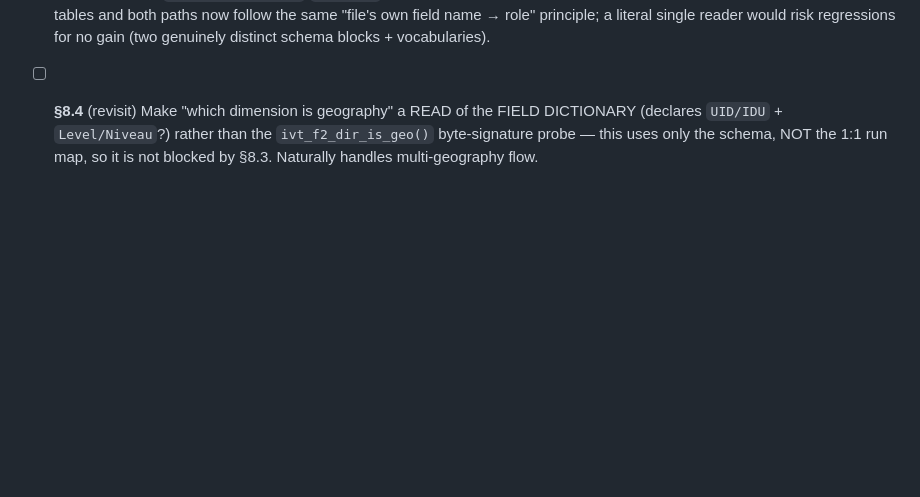
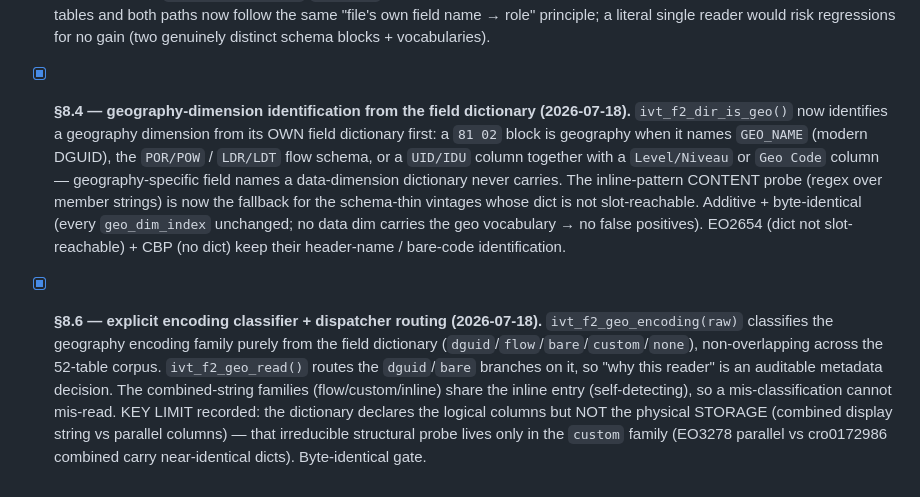
Before and after one commit to mountainMath/canivt, a Markdown page: inst/notes/refactor-plan.md, the part around the change. Drawn GitHub-style; blank space fills up the shorter version.

Commit message:
Document the encoding classifier + geo-dim identification (§8.4, §8.6)
Co-Authored-By: Claude Opus 4.8 <noreply@anthropic.com>
Claude-Session: https://claude.ai/code/session_01NSuADKQRx41hKb9z9jD8Wz

```diff
--- a/inst/notes/refactor-plan.md
+++ b/inst/notes/refactor-plan.md
@@ -585,7 +585,23 @@ materialize the sparse `_Description` column per-member from the `84 01` bitmap
   already rich + validated on the big tables and both paths now follow the same
   "file's own field name → role" principle; a literal single reader would risk
   regressions for no gain (two genuinely distinct schema blocks + vocabularies).
-- [ ] **§8.4** (revisit) Make "which dimension is geography" a READ of the FIELD
-  DICTIONARY (declares `UID/IDU` + `Level/Niveau`?) rather than the
-  `ivt_f2_dir_is_geo()` byte-signature probe — this uses only the schema, NOT the 1:1
-  run map, so it is not blocked by §8.3. Naturally handles multi-geography flow.
+- [x] **§8.4 — geography-dimension identification from the field dictionary
+  (2026-07-18).** `ivt_f2_dir_is_geo()` now identifies a geography dimension from its
+  OWN field dictionary first: a `81 02` block is geography when it names `GEO_NAME`
+  (modern DGUID), the `POR/POW` / `LDR/LDT` flow schema, or a `UID/IDU` column
+  together with a `Level/Niveau` or `Geo Code` column — geography-specific field names
+  a data-dimension dictionary never carries. The inline-pattern CONTENT probe (regex
+  over member strings) is now the fallback for the schema-thin vintages whose dict is
+  not slot-reachable. Additive + byte-identical (every `geo_dim_index` unchanged; no
+  data dim carries the geo vocabulary → no false positives). EO2654 (dict not
+  slot-reachable) + CBP (no dict) keep their header-name / bare-code identification.
+- [x] **§8.6 — explicit encoding classifier + dispatcher routing (2026-07-18).**
+  `ivt_f2_geo_encoding(raw)` classifies the geography encoding family purely from the
+  field dictionary (`dguid`/`flow`/`bare`/`custom`/`none`), non-overlapping across the
+  52-table corpus. `ivt_f2_geo_read()` routes the `dguid`/`bare` branches on it, so
+  "why this reader" is an auditable metadata decision. The combined-string families
+  (flow/custom/inline) share the inline entry (self-detecting), so a mis-classification
+  cannot mis-read. KEY LIMIT recorded: the dictionary declares the logical columns but
+  NOT the physical STORAGE (combined display string vs parallel columns) — that
+  irreducible structural probe lives only in the `custom` family (EO3278 parallel vs
+  cro0172986 combined carry near-identical dicts). Byte-identical gate.
```
